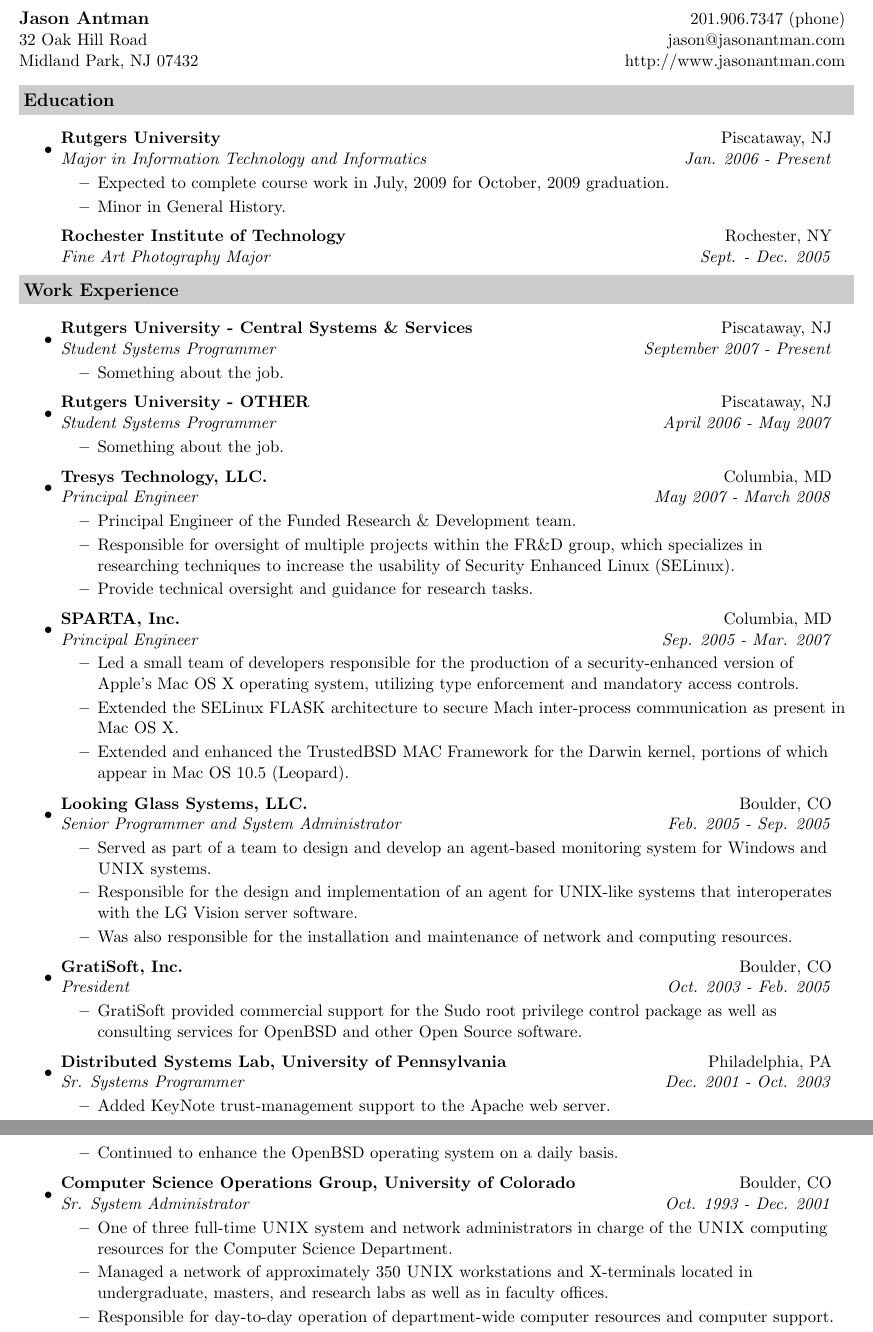
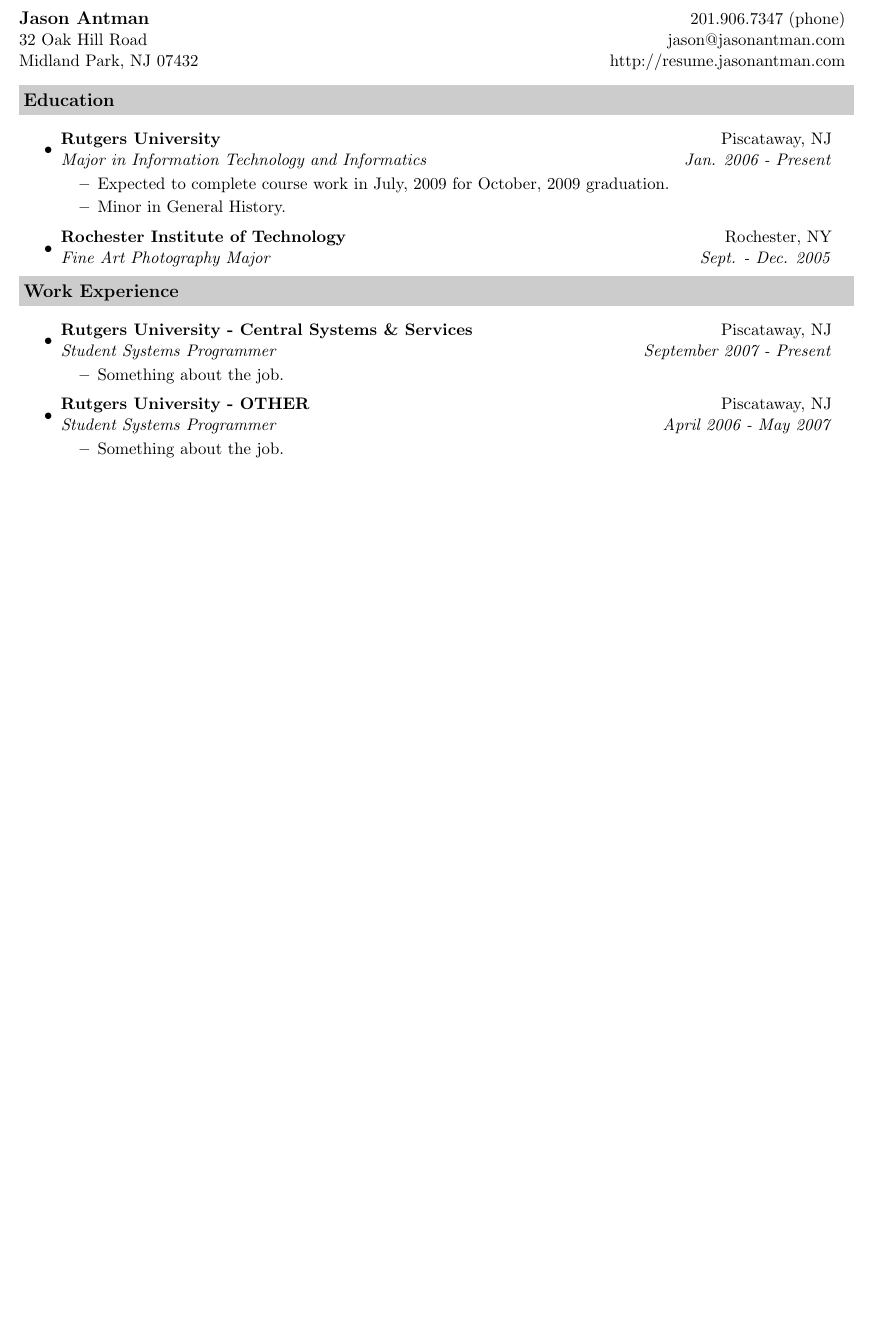
Before and after one commit to jantman/resume, a LaTeX CV (trunk/resume.tex): two parts of pages 1 and 2 of 4 before the commit and part of page 1 of 2 after it, the two joined at a grey line, cut so that both start at the same text, the shorter picture padded with empty space. Compiled offline with pdfLaTeX.

Commit message:
made some changes, ready to start working on it...

```diff
--- a/trunk/resume.tex
+++ b/trunk/resume.tex
@@ -41,7 +41,7 @@
 \begin{tabular*}{7.5in}{l@{\extracolsep{\fill}}r}
 \textbf{\large Jason Antman}  & 201.906.7347 (phone)\\
 32 Oak Hill Road &  jason@jasonantman.com \\
-Midland Park, NJ 07432& http://www.jasonantman.com\\
+Midland Park, NJ 07432& http://resume.jasonantman.com\\
 \end{tabular*}
 \\
 
@@ -55,8 +55,8 @@
 		\resitem{Expected to complete course work in July, 2009 for October, 2009 graduation.}
                 \resitem{Minor in General History.}
 	\end{itemize}
-	\ressubheading{Rochester Institute of Technology}{Rochester, NY}{Fine
-          Art Photography Major}{Sept. - Dec. 2005}
+\item
+	\ressubheading{Rochester Institute of Technology}{Rochester, NY}{Fine Art Photography Major}{Sept. - Dec. 2005}
 
 \end{itemize}
 
@@ -74,51 +74,3 @@
 	\begin{itemize}
 		\resitem{Something about the job.}
 	\end{itemize}
-
-\item
-	\ressubheading{Tresys Technology, LLC.}{Columbia, MD}{Principal Engineer}{May 2007 - March 2008}
-	\begin{itemize}
-		\resitem{Principal Engineer of the Funded Research \& Development team.}
-		\resitem{Responsible for oversight of multiple projects within the FR\&D group, which specializes in researching techniques to increase the usability of Security Enhanced Linux (SELinux).}
-		\resitem{Provide technical oversight and guidance for research tasks.}
-	\end{itemize}
-
-\item
-	\ressubheading{SPARTA, Inc.}{Columbia, MD}{Principal Engineer}{Sep. 2005 - Mar. 2007}
-	\begin{itemize}
-		\resitem{Led a small team of developers responsible for the production of a security-enhanced version of Apple's Mac OS X operating system, utilizing type enforcement and mandatory access controls.}
-		\resitem{Extended the SELinux FLASK architecture to secure Mach inter-process communication as present in Mac OS X.}
-		\resitem{Extended and enhanced the TrustedBSD MAC Framework for the Darwin kernel, portions of which appear in Mac OS 10.5 (Leopard).}
-	\end{itemize}
-
-\item
-	\ressubheading{Looking Glass Systems, LLC.}{Boulder, CO}{Senior Programmer and System Administrator}{Feb. 2005 - Sep. 2005}
-	\begin{itemize}
-		\resitem{Served as part of a team to design and develop an agent-based monitoring system for Windows and {\sc UNIX} systems.}
-		\resitem{Responsible for the design and implementation of an agent for UNIX-like systems that interoperates with the LG Vision server software.}
-		\resitem{Was also responsible for the installation and maintenance of network and computing resources.}
-	\end{itemize}
-
-\item
-	\ressubheading{GratiSoft, Inc.}{Boulder, CO}{President}{Oct. 2003 - Feb. 2005}
-	\begin{itemize}
-		\resitem{GratiSoft provided commercial support for the Sudo root privilege control package as well as consulting services for OpenBSD and other Open Source software.}
-		% XXX - more detail here too
-	\end{itemize}
-
-\item
-	\ressubheading{Distributed Systems Lab, University of Pennsylvania}{Philadelphia, PA}{Sr. Systems Programmer}{Dec. 2001 - Oct. 2003}
-	\begin{itemize}
-		\resitem{Added KeyNote trust-management support to the Apache web server.}
-		\resitem{Continued to enhance the OpenBSD operating system on a daily basis.}
-		% XXX - list some OpenBSD things I worked on
-	\end{itemize}
-
-\item
-	\ressubheading{Computer Science Operations Group, University of Colorado}{Boulder, CO}{Sr. System Administrator}{Oct. 1993 - Dec. 2001}
-	\begin{itemize}
-		\resitem{One of three full-time {\sc UNIX} system and network administrators in charge of the {\sc UNIX} computing resources for the Computer Science Department.}
-		\resitem{Managed a network of approximately 350 {\sc UNIX} workstations and X-terminals located in undergraduate, masters, and research labs as well as in faculty offices.}
-		\resitem{Responsible for day-to-day operation of department-wide computer resources and computer support.}
-		%Put more stuff back?
-	\end{itemize}
```
Also changed, not shown: trunk/Makefile, trunk/resume.tex (33 more changed lines).
